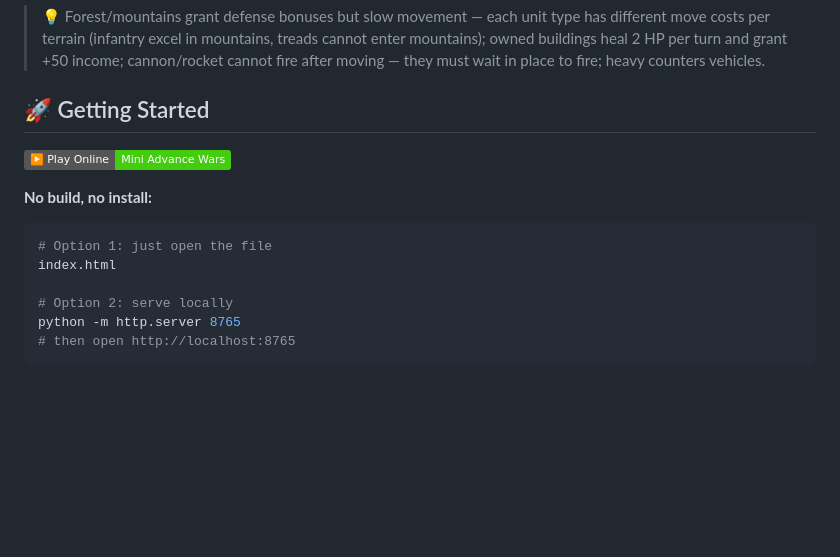
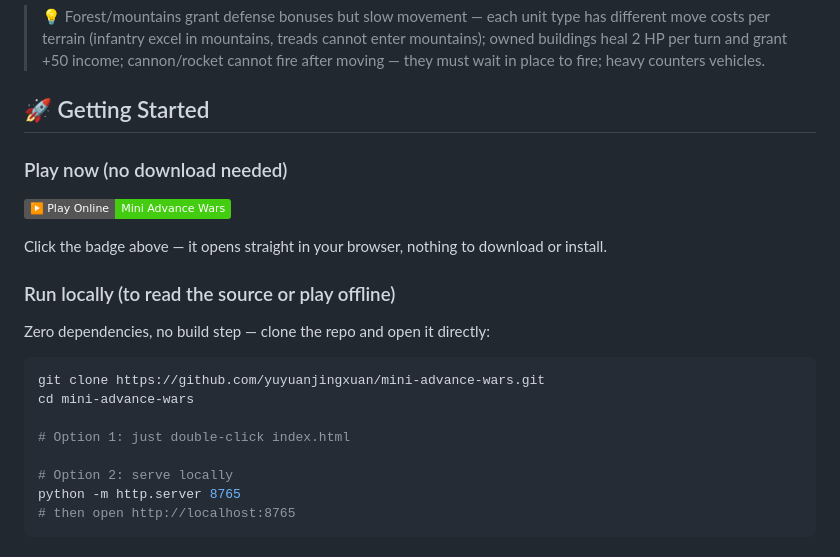
Before and after one commit to yuyuanjingxuan/mini-advance-wars, a Markdown page: README.en.md, the part around the change. GitHub-like rendering; badges without logos; blank space fills up the shorter version.

````diff
--- a/README.en.md
+++ b/README.en.md
@@ -55,13 +55,21 @@ A zero-dependency turn-based strategy game inspired by GBA's *Advance Wars*. No
 
 ## 🚀 Getting Started
 
+### Play now (no download needed)
+
 [![Play Online](https://img.shields.io/badge/▶️_Play%20Online-Mini%20Advance%20Wars-brightgreen)](https://yuyuanjingxuan.github.io/mini-advance-wars/)
 
-**No build, no install:**
+Click the badge above — it opens straight in your browser, nothing to download or install.
+
+### Run locally (to read the source or play offline)
+
+Zero dependencies, no build step — clone the repo and open it directly:
 
 ```bash
-# Option 1: just open the file
-index.html
+git clone https://github.com/yuyuanjingxuan/mini-advance-wars.git
+cd mini-advance-wars
+
+# Option 1: just double-click index.html
 
 # Option 2: serve locally
 python -m http.server 8765
````
Also changed, not shown: README.md (+11 -3 lines).
